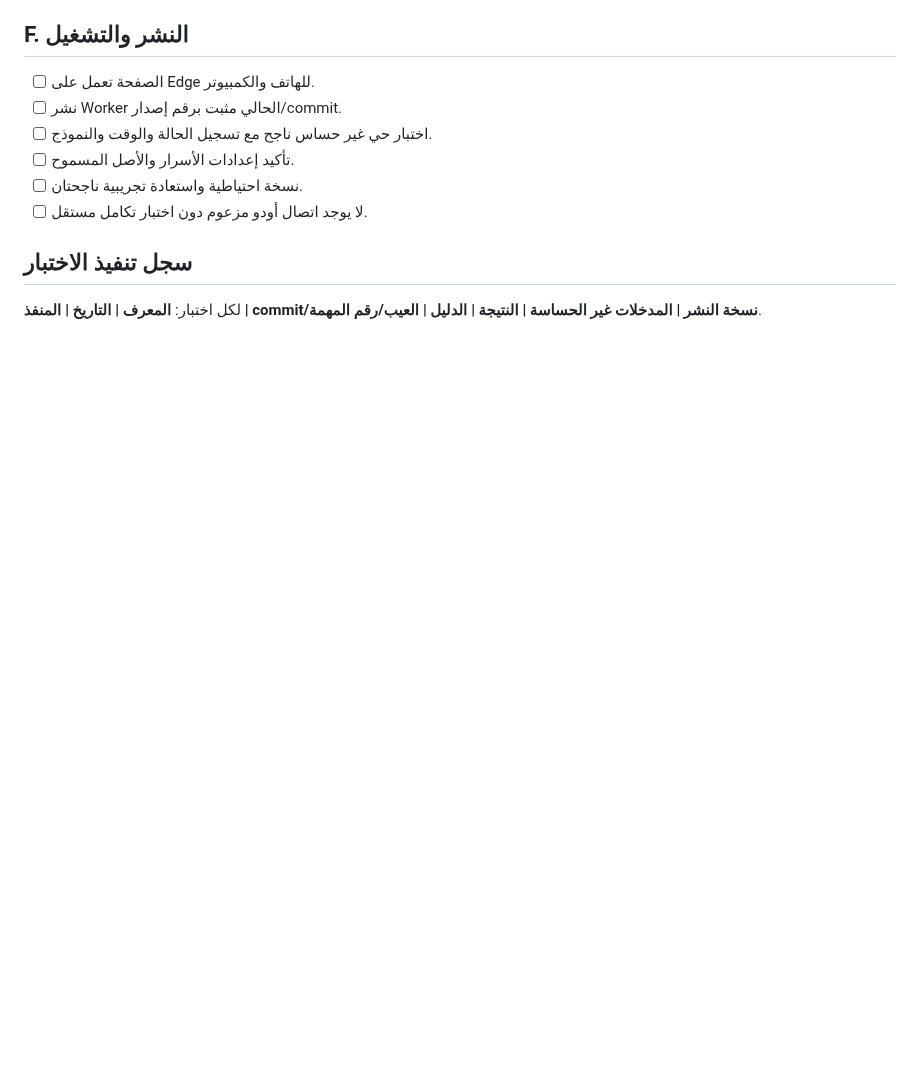
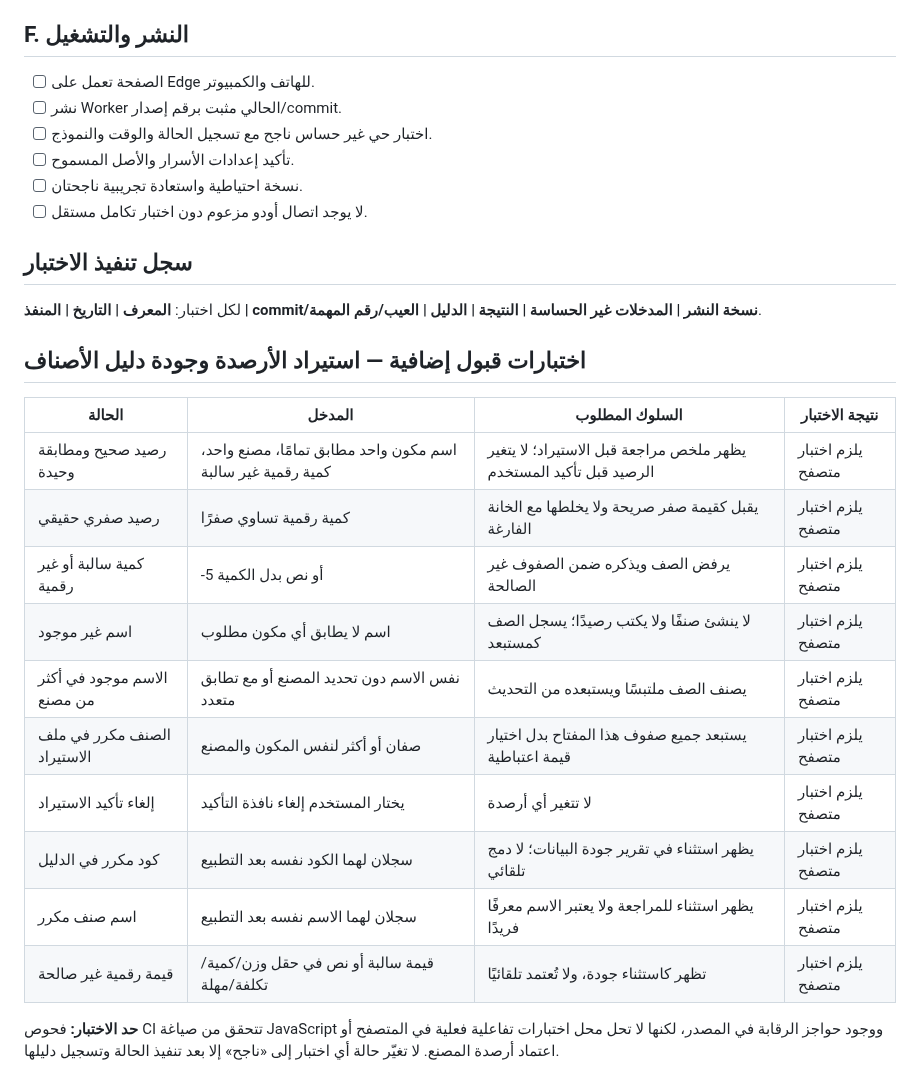
Before and after one commit to mtarkg2025-lang/ilock-inventory, a Markdown page: SHADOW_INVENTORY_ADVISOR/ACCEPTANCE_TESTS_AR.md, the part around the change. GitHub-like rendering; blank space fills up the shorter version.

Commit message:
Document acceptance tests for guarded stock import and master data quality

```diff
--- a/SHADOW_INVENTORY_ADVISOR/ACCEPTANCE_TESTS_AR.md
+++ b/SHADOW_INVENTORY_ADVISOR/ACCEPTANCE_TESTS_AR.md
@@ -53,3 +53,20 @@
 
 ## سجل تنفيذ الاختبار
 لكل اختبار: **المعرف | التاريخ | المنفذ | commit/نسخة النشر | المدخلات غير الحساسة | النتيجة | الدليل | العيب/رقم المهمة**.
+
+## اختبارات قبول إضافية — استيراد الأرصدة وجودة دليل الأصناف
+
+| الحالة | المدخل | السلوك المطلوب | نتيجة الاختبار |
+|---|---|---|---|
+| رصيد صحيح ومطابقة وحيدة | اسم مكون واحد مطابق تمامًا، مصنع واحد، كمية رقمية غير سالبة | يظهر ملخص مراجعة قبل الاستيراد؛ لا يتغير الرصيد قبل تأكيد المستخدم | يلزم اختبار متصفح |
+| رصيد صفري حقيقي | كمية رقمية تساوي صفرًا | يقبل كقيمة صفر صريحة ولا يخلطها مع الخانة الفارغة | يلزم اختبار متصفح |
+| كمية سالبة أو غير رقمية | -5 أو نص بدل الكمية | يرفض الصف ويذكره ضمن الصفوف غير الصالحة | يلزم اختبار متصفح |
+| اسم غير موجود | اسم لا يطابق أي مكون مطلوب | لا ينشئ صنفًا ولا يكتب رصيدًا؛ يسجل الصف كمستبعد | يلزم اختبار متصفح |
+| الاسم موجود في أكثر من مصنع | نفس الاسم دون تحديد المصنع أو مع تطابق متعدد | يصنف الصف ملتبسًا ويستبعده من التحديث | يلزم اختبار متصفح |
+| الصنف مكرر في ملف الاستيراد | صفان أو أكثر لنفس المكون والمصنع | يستبعد جميع صفوف هذا المفتاح بدل اختيار قيمة اعتباطية | يلزم اختبار متصفح |
+| إلغاء تأكيد الاستيراد | يختار المستخدم إلغاء نافذة التأكيد | لا تتغير أي أرصدة | يلزم اختبار متصفح |
+| كود مكرر في الدليل | سجلان لهما الكود نفسه بعد التطبيع | يظهر استثناء في تقرير جودة البيانات؛ لا دمج تلقائي | يلزم اختبار متصفح |
+| اسم صنف مكرر | سجلان لهما الاسم نفسه بعد التطبيع | يظهر استثناء للمراجعة ولا يعتبر الاسم معرفًا فريدًا | يلزم اختبار متصفح |
+| قيمة رقمية غير صالحة | قيمة سالبة أو نص في حقل وزن/كمية/تكلفة/مهلة | تظهر كاستثناء جودة، ولا تُعتمد تلقائيًا | يلزم اختبار متصفح |
+
+**حد الاختبار:** فحوص CI تتحقق من صياغة JavaScript ووجود حواجز الرقابة في المصدر، لكنها لا تحل محل اختبارات تفاعلية فعلية في المتصفح أو اعتماد أرصدة المصنع. لا تغيّر حالة أي اختبار إلى «ناجح» إلا بعد تنفيذ الحالة وتسجيل دليلها.
```
